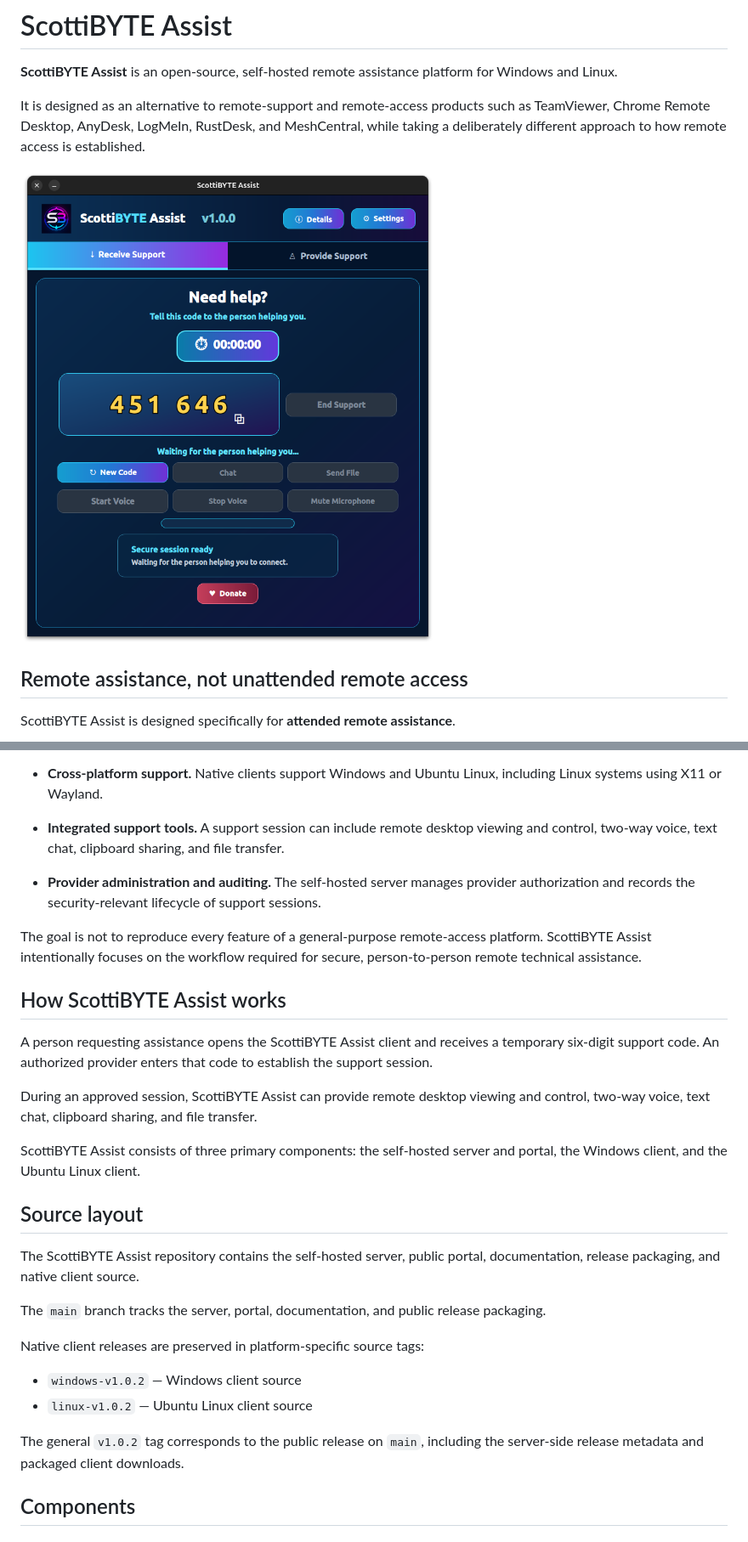
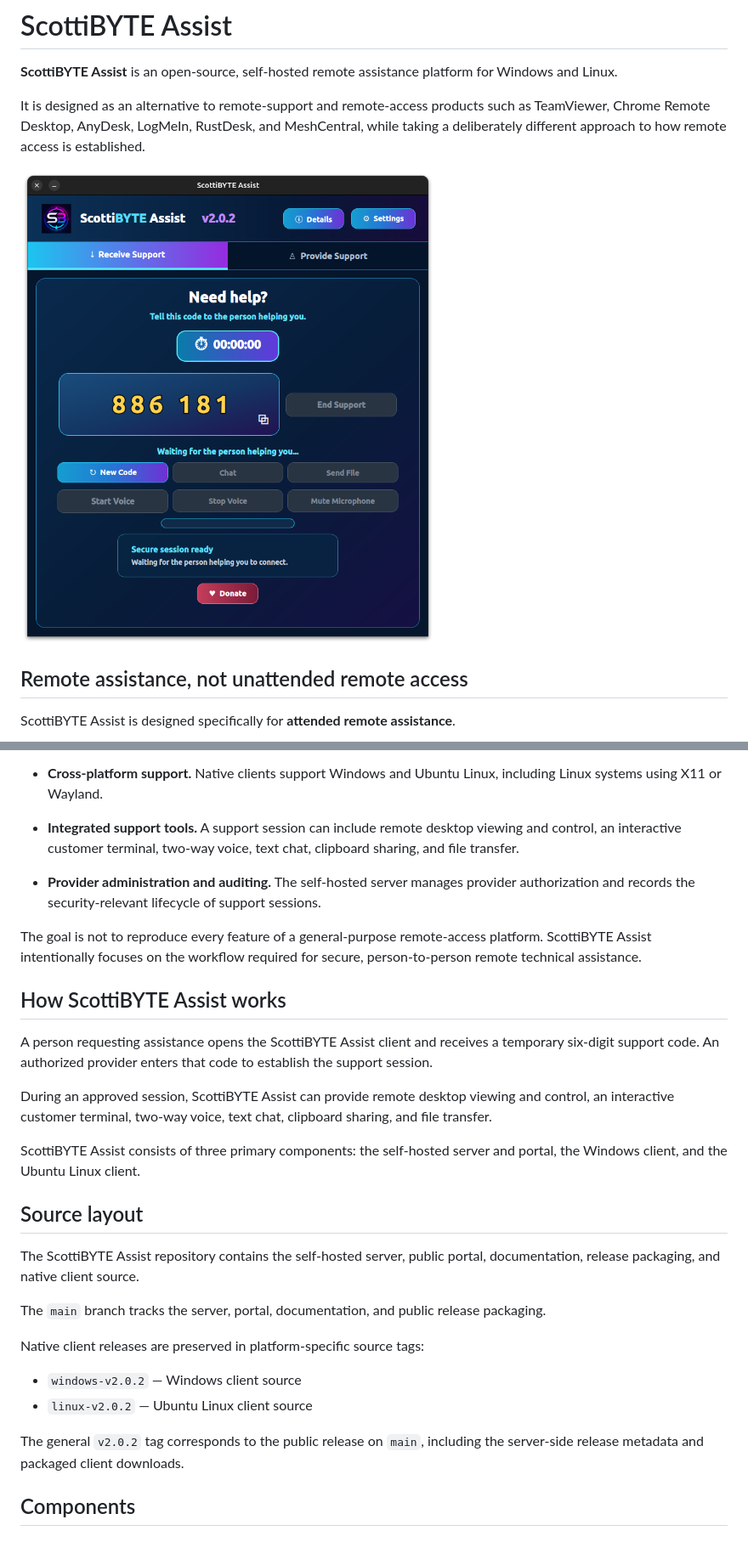
Before and after one commit to ScottiBYTE/scottibyte-assist, a Markdown page: README.md, 2 parts joined by grey strips. Shown at 85% size. Drawn GitHub-style; pictures changed too: docs/images/receiver.png.

Commit message:
Publish client release 2.0.2

```diff
--- a/README.md
+++ b/README.md
@@ -73,8 +73,9 @@ Its design emphasizes:
   Wayland.
 
 - **Integrated support tools.** A support session can include
-  remote desktop viewing and control, two-way voice, text
-  chat, clipboard sharing, and file transfer.
+  remote desktop viewing and control, an interactive customer
+  terminal, two-way voice, text chat, clipboard sharing, and
+  file transfer.
 
 - **Provider administration and auditing.** The self-hosted
   server manages provider authorization and records the
@@ -93,8 +94,9 @@ authorized provider enters that code to establish the support
 session.
 
 During an approved session, ScottiBYTE Assist can provide
-remote desktop viewing and control, two-way voice, text chat,
-clipboard sharing, and file transfer.
+remote desktop viewing and control, an interactive customer
+terminal, two-way voice, text chat, clipboard sharing, and
+file transfer.
 
 ScottiBYTE Assist consists of three primary components: the
 self-hosted server and portal, the Windows client, and the
@@ -112,10 +114,10 @@ public release packaging.
 Native client releases are preserved in platform-specific source
 tags:
 
-- `windows-v1.0.2` — Windows client source
-- `linux-v1.0.2` — Ubuntu Linux client source
+- `windows-v2.0.2` — Windows client source
+- `linux-v2.0.2` — Ubuntu Linux client source
 
-The general `v1.0.2` tag corresponds to the public release on
+The general `v2.0.2` tag corresponds to the public release on
 `main`, including the server-side release metadata and packaged
 client downloads.
 
```
Also changed, not shown: other parts of README.md (+5 -2 lines), DOCKERHUB.md (+10 -9 lines), docs/installation.md (+15 -0 lines), docs/release-notes-2.0.2.md (added, +73 -0 lines), docs/images/provider.png, 5 other files.
